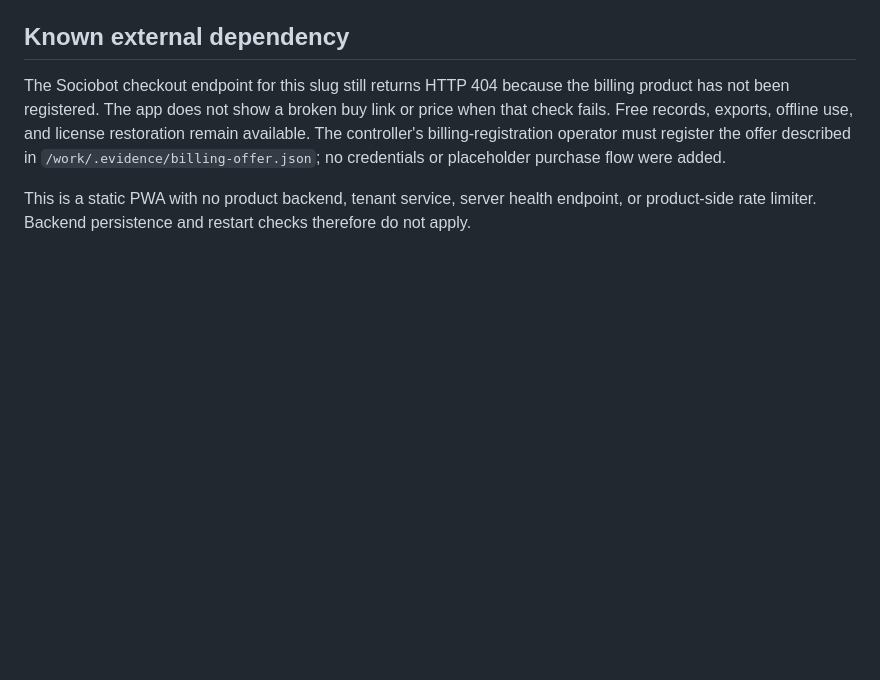
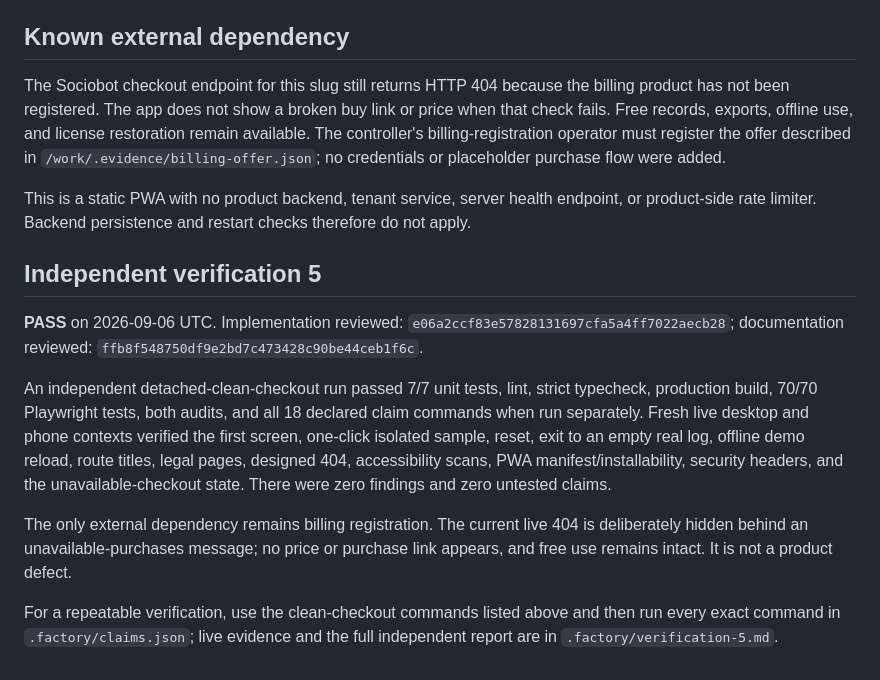
Before and after one commit to B-Divyesh/sf-home-maintenance-receipts, a Markdown page: .factory/handoff.md, the part around the change. Drawn GitHub-style; blank space fills up the shorter version.

Commit message:
docs: record verification 5 pass

```diff
--- a/.factory/handoff.md
+++ b/.factory/handoff.md
@@ -124,3 +124,25 @@ flow were added.
 This is a static PWA with no product backend, tenant service, server health
 endpoint, or product-side rate limiter. Backend persistence and restart checks
 therefore do not apply.
+
+## Independent verification 5
+
+**PASS** on 2026-09-06 UTC. Implementation reviewed:
+`e06a2ccf83e57828131697cfa5a4ff7022aecb28`; documentation reviewed:
+`ffb8f548750df9e2bd7c473428c90be44ceb1f6c`.
+
+An independent detached-clean-checkout run passed 7/7 unit tests, lint, strict
+typecheck, production build, 70/70 Playwright tests, both audits, and all 18
+declared claim commands when run separately. Fresh live desktop and phone
+contexts verified the first screen, one-click isolated sample, reset, exit to
+an empty real log, offline demo reload, route titles, legal pages, designed 404,
+accessibility scans, PWA manifest/installability, security headers, and the
+unavailable-checkout state. There were zero findings and zero untested claims.
+
+The only external dependency remains billing registration. The current live
+404 is deliberately hidden behind an unavailable-purchases message; no price or
+purchase link appears, and free use remains intact. It is not a product defect.
+
+For a repeatable verification, use the clean-checkout commands listed above and
+then run every exact command in `.factory/claims.json`; live evidence and the
+full independent report are in `.factory/verification-5.md`.
```
Also changed, not shown: .factory/verification-5.md (added, +121 -0 lines).
